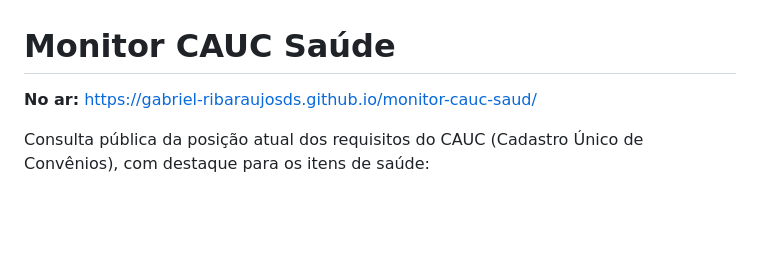
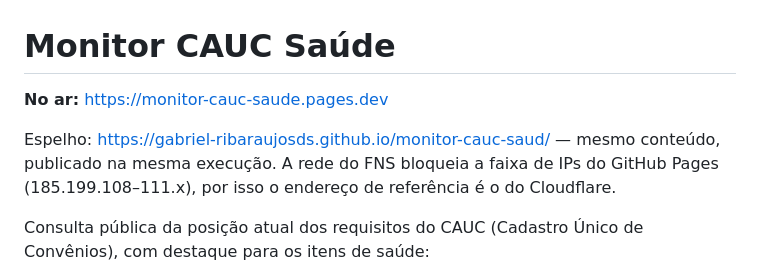
Before and after one commit to gabriel-ribaraujosds/monitor-cauc-saud, a Markdown page: README.md, the part around the change. Rendered like a GitHub page; blank space fills up the shorter version.

Commit message:
Registra os dois enderecos de publicacao no README
Co-Authored-By: Claude Opus 5 <noreply@anthropic.com>

```diff
--- a/README.md
+++ b/README.md
@@ -1,6 +1,11 @@
 # Monitor CAUC Saúde
 
-**No ar:** <https://gabriel-ribaraujosds.github.io/monitor-cauc-saud/>
+**No ar:** <https://monitor-cauc-saude.pages.dev>
+
+Espelho: <https://gabriel-ribaraujosds.github.io/monitor-cauc-saud/> — mesmo
+conteúdo, publicado na mesma execução. A rede do FNS bloqueia a faixa de IPs do
+GitHub Pages (185.199.108–111.x), por isso o endereço de referência é o do
+Cloudflare.
 
 Consulta pública da posição atual dos requisitos do CAUC (Cadastro Único de Convênios),
 com destaque para os itens de saúde:
```
